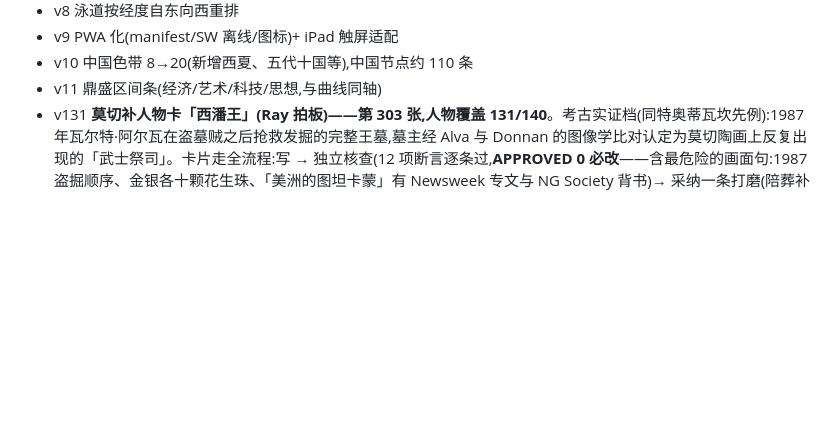
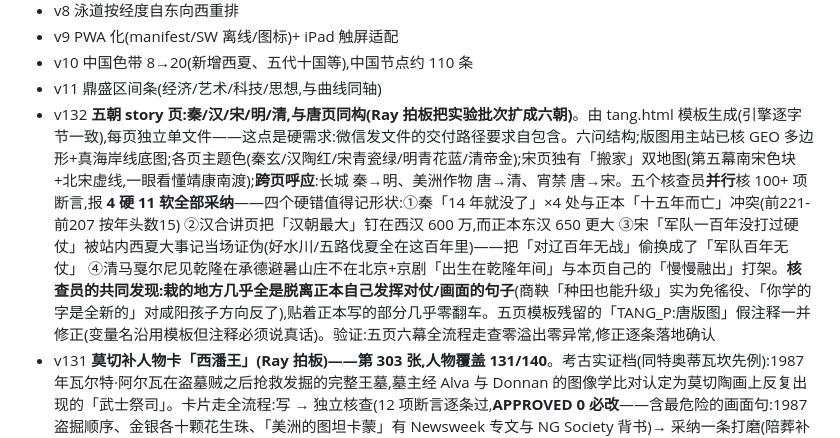
Before and after one commit to randylilei-del/Civilization-river, a Markdown page: docs/CHANGELOG.md, the part around the change. Drawn GitHub-style; blank space fills up the shorter version.

Commit message:
docs: CHANGELOG v132 + HANDOFF/实验文档同步(六页批次)
Co-Authored-By: Claude Opus 5 <noreply@anthropic.com>
Claude-Session: https://claude.ai/code/session_01KnQm4v4u6nRDHXw32L63eW

```diff
--- a/docs/CHANGELOG.md
+++ b/docs/CHANGELOG.md
@@ -12,6 +12,7 @@
 - v9 PWA 化(manifest/SW 离线/图标)+ iPad 触屏适配
 - v10 中国色带 8→20(新增西夏、五代十国等),中国节点约 110 条
 - v11 鼎盛区间条(经济/艺术/科技/思想,与曲线同轴)
+- v132 **五朝 story 页:秦/汉/宋/明/清,与唐页同构(Ray 拍板把实验批次扩成六朝)**。由 tang.html 模板生成(引擎逐字节一致),每页独立单文件——这点是硬需求:微信发文件的交付路径要求自包含。六问结构;版图用主站已核 GEO 多边形+真海岸线底图;各页主题色(秦玄/汉陶红/宋青瓷绿/明青花蓝/清帝金);宋页独有「搬家」双地图(第五幕南宋色块+北宋虚线,一眼看懂靖康南渡);**跨页呼应**:长城 秦→明、美洲作物 唐→清、宵禁 唐→宋。五个核查员**并行**核 100+ 项断言,报 **4 硬 11 软全部采纳**——四个硬错值得记形状:①秦「14 年就没了」×4 处与正本「十五年而亡」冲突(前221-前207 按年头数15) ②汉合讲页把「汉朝最大」钉在西汉 600 万,而正本东汉 650 更大 ③宋「军队一百年没打过硬仗」被站内西夏大事记当场证伪(好水川/五路伐夏全在这百年里)——把「对辽百年无战」偷换成了「军队百年无仗」 ④清马戛尔尼见乾隆在承德避暑山庄不在北京+京剧「出生在乾隆年间」与本页自己的「慢慢融出」打架。**核查员的共同发现:栽的地方几乎全是脱离正本自己发挥对仗/画面的句子**(商鞅「种田也能升级」实为免徭役、「你学的字是全新的」对咸阳孩子方向反了),贴着正本写的部分几乎零翻车。五页模板残留的「TANG_P:唐版图」假注释一并修正(变量名沿用模板但注释必须说真话)。验证:五页六幕全流程走查零溢出零异常,修正逐条落地确认
 - v131 **莫切补人物卡「西潘王」(Ray 拍板)——第 303 张,人物覆盖 131/140**。考古实证档(同特奥蒂瓦坎先例):1987 年瓦尔特·阿尔瓦在盗墓贼之后抢救发掘的完整王墓,墓主经 Alva 与 Donnan 的图像学比对认定为莫切陶画上反复出现的「武士祭司」。卡片走全流程:写 → 独立核查(12 项断言逐条过,**APPROVED 0 必改**——含最危险的画面句:1987 盗掘顺序、金银各十颗花生珠、「美洲的图坦卡蒙」有 Newsweek 专文与 NG Society 背书)→ 采纳一条打磨(陪葬补两头美洲驼)。y:[250,300] yk:'a' ca:1 罩住 AD 250 与 c.290 两个断代锚点;活跃期(250-300)早于鼎盛(400-600)不构成互斥——civs.js 的 rule 文本本就拿西潘王墓当「政权早于鼎盛已高度分层」的论据,逻辑自洽。**规则 48 的双向机制上岗第一天就自证**:加完人物字段、还没从 FIGURES_NA 移除时,audit 当场报「名单已过期」。**核查员顺带标了一个范围外待查项**:civs.js 莫切 rule 文本(v129 前既有)称墓主「戴着金面具」,而通行描述是金质头饰/眼罩/鼻饰/下颌护片的组合,「金面具」是否严格成立未到定论级——下次内容巡检顺带核
 - v130 **人物卡缺口清点收口:10 条无人物色带逐条判定,9 条留空是正确终态,固化为 audit 规则 48**。判据沿 v28:「真的没有名字可写」才留空——印度河(文字未解读)/二里头(禹是传说)/米诺斯·迈锡尼(线形文字 B 只有账目官职名)/三星堆(蚕丛鱼凫出自千年后的《华阳国志》,与禹同档)/奥尔梅克/查文/瓦里·蒂瓦纳科/大津巴布韦(均无文字)/卡霍基亚(鸟人墓主连学界都只有代号)。**唯一的例外候选:莫切的西潘王**——1987 年瓦尔特·阿尔瓦发掘的完整王墓,考古实证的真实个体,属「特奥蒂瓦坎档」(名字见于实证而非杜撰),是否补卡待 Ray 拍板;若补,走「写 → 核查 → 改」全流程。规则 48 `FIGURES_NA` 双向校验(缺人物不在名单/在名单却有人物,两头报),注入两条均 exit 1;DATA.md 的 v28 旧口径(「115 个里 108 个」)同步更新。HANDOFF 记的「剩 11 条」实为 10 条,以本次实查为准
 - v129 **清两笔旧账:五代十国补海南块 + 孔雀王朝 PEAK 收口**。①v127 留的待核项「南汉据琼」核实成立(海南省政府官网《海南建置沿革》明载「五代时,海南属南汉,改琼山、昌化、万安三郡为州」),五代十国色带补标准海南环(与汉唐宋元明清同一份坐标);海口不是可点城市,无 lore 义务,audit 规则 36/47 全过 ②v109 留的存疑项孔雀王朝 `340@前261` 改为 **350@前250**——取 Taagepera 1978a Table 2(前300=2.5/前250=3.5/前200=2.5,v109 核查员一手读过原表),旧值两边序列都对不上、-261 是羯陵伽之战年(与「商」同款的「取了有名事件年份」形状);Turchin 2009 的 5.0@前250 与 Taagepera 差 43%,按全站「Taagepera 优先」口径不取,已在 peak.js 注释里写明分歧
```
Also changed, not shown: HANDOFF.md (+4 -0 lines), docs/TANG-EXPERIMENT.md (+6 -0 lines).
